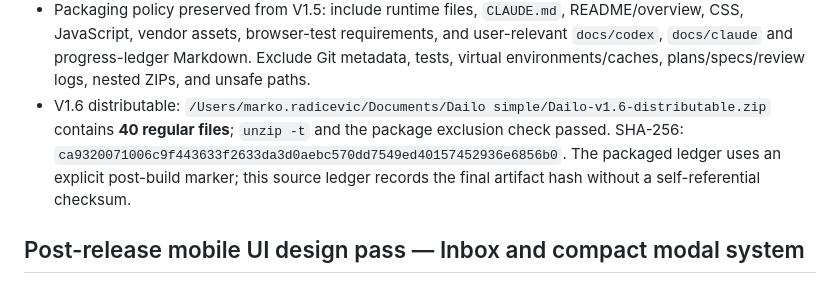
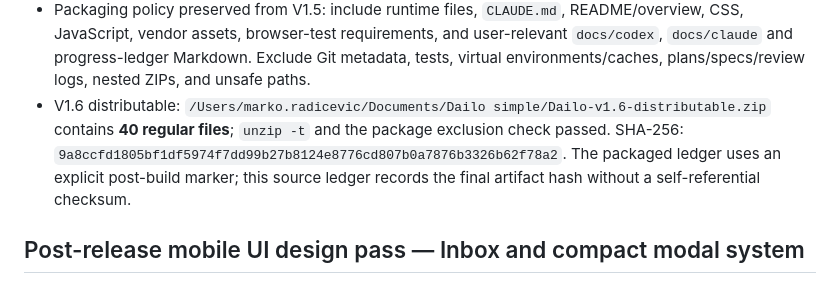
Before and after one commit to marko-ivapix/dailo, a Markdown page: docs/superpowers/progress-v1-6.md, the part around the change. Rendered like a GitHub page.

Commit message:
docs: update distributable checksum

```diff
--- a/docs/superpowers/progress-v1-6.md
+++ b/docs/superpowers/progress-v1-6.md
@@ -42,7 +42,7 @@ Evidence:
 - `git diff --check` passed.
 - Native browser acceptance was not run. No browser was launched for this task; this environment's browser runtime remains unavailable for release-quality visual/accessibility sign-off.
 - Packaging policy preserved from V1.5: include runtime files, `CLAUDE.md`, README/overview, CSS, JavaScript, vendor assets, browser-test requirements, and user-relevant `docs/codex`, `docs/claude` and progress-ledger Markdown. Exclude Git metadata, tests, virtual environments/caches, plans/specs/review logs, nested ZIPs, and unsafe paths.
-- V1.6 distributable: `/Users/marko.radicevic/Documents/Dailo simple/Dailo-v1.6-distributable.zip` contains **40 regular files**; `unzip -t` and the package exclusion check passed. SHA-256: `ca9320071006c9f443633f2633da3d0aebc570dd7549ed40157452936e6856b0`. The packaged ledger uses an explicit post-build marker; this source ledger records the final artifact hash without a self-referential checksum.
+- V1.6 distributable: `/Users/marko.radicevic/Documents/Dailo simple/Dailo-v1.6-distributable.zip` contains **40 regular files**; `unzip -t` and the package exclusion check passed. SHA-256: `9a8ccfd1805bf1df5974f7dd99b27b8124e8776cd807b0a7876b3326b62f78a2`. The packaged ledger uses an explicit post-build marker; this source ledger records the final artifact hash without a self-referential checksum.
 
 ## Post-release mobile UI design pass — Inbox and compact modal system
 
```
